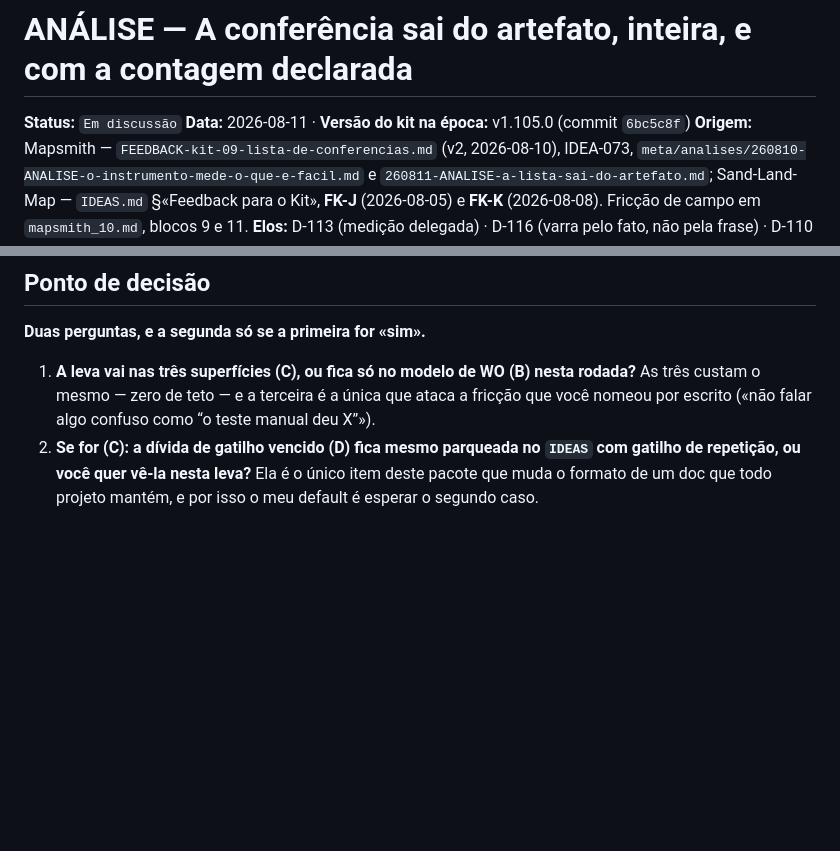
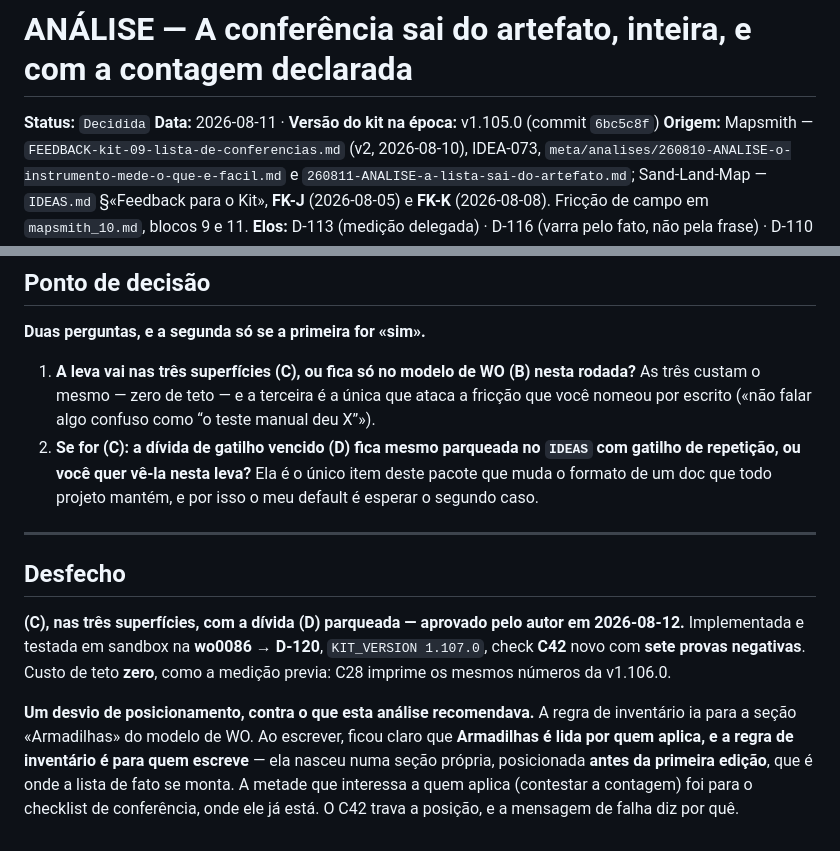
Before and after one commit to SiluJones/contexto-modular, a Markdown page: meta/analises/260811-ANALISE-a-conferencia-sai-do-artefato.md, 2 parts joined by grey strips. Drawn GitHub-style; blank space fills up the shorter version.

Commit message:
docs(kit): fecha o wrap da wo0086 no STATUS e na analise (D-120)
STATUS.md sobe para v1.107.0/86 checagens, C42 citado antes do C41, D-120 na lista de concluidos, sessao nova no topo. A analise irma ja chegava com Status Decidida e Desfecho preenchidos pelo lado chat; so conferida aqui.

```diff
--- a/meta/analises/260811-ANALISE-a-conferencia-sai-do-artefato.md
+++ b/meta/analises/260811-ANALISE-a-conferencia-sai-do-artefato.md
@@ -1,6 +1,6 @@
 # ANÁLISE — A conferência sai do artefato, inteira, e com a contagem declarada
 
-**Status:** `Em discussão`
+**Status:** `Decidida`
 **Data:** 2026-08-11 · **Versão do kit na época:** v1.105.0 (commit `6bc5c8f`)
 **Origem:** Mapsmith — `FEEDBACK-kit-09-lista-de-conferencias.md` (v2, 2026-08-10), IDEA-073,
 `meta/analises/260810-ANALISE-o-instrumento-mede-o-que-e-facil.md` e
@@ -214,3 +214,19 @@ afirmação diferente de convergência independente. A D-117 já fez isso uma ve
 2. **Se for (C): a dívida de gatilho vencido (D) fica mesmo parqueada no `IDEAS` com gatilho de
    repetição, ou você quer vê-la nesta leva?** Ela é o único item deste pacote que muda o formato de
    um doc que todo projeto mantém, e por isso o meu default é esperar o segundo caso.
+
+---
+
+## Desfecho
+
+**(C), nas três superfícies, com a dívida (D) parqueada — aprovado pelo autor em 2026-08-12.**
+Implementada e testada em sandbox na **wo0086** → **D-120**, `KIT_VERSION 1.107.0`, check **C42** novo
+com **sete provas negativas**. Custo de teto **zero**, como a medição previa: C28 imprime os mesmos
+números da v1.106.0.
+
+**Um desvio de posicionamento, contra o que esta análise recomendava.** A regra de inventário ia para
+a seção «Armadilhas» do modelo de WO. Ao escrever, ficou claro que **Armadilhas é lida por quem
+aplica, e a regra de inventário é para quem escreve** — ela nasceu numa seção própria, posicionada
+**antes da primeira edição**, que é onde a lista de fato se monta. A metade que interessa a quem
+aplica (contestar a contagem) foi para o checklist de conferência, onde ele já está. O C42 trava a
+posição, e a mensagem de falha diz por quê.
```
Also changed, not shown: meta/STATUS.md (+6 -3 lines).
